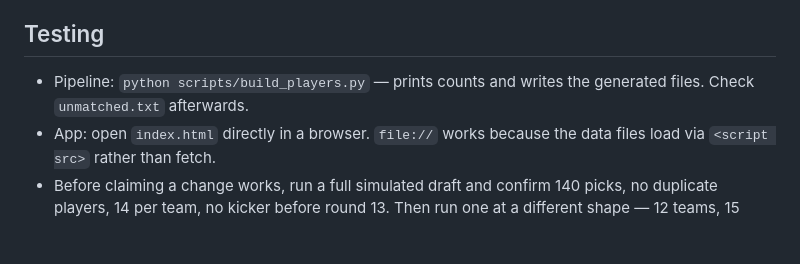
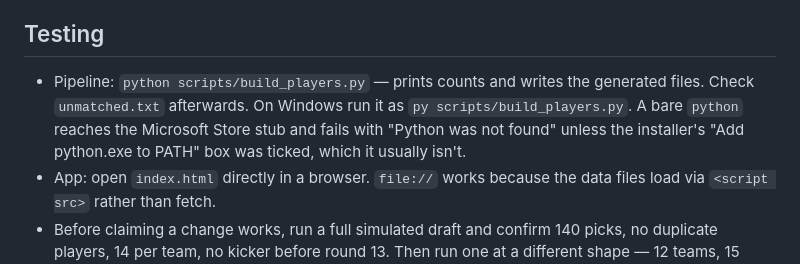
Before and after one commit to alpinefantasyfootball/alpine-mock-draft-simulator, a Markdown page: CLAUDE.md, the part around the change. GitHub-like rendering; blank space fills up the shorter version.

Commit message:
Note the Windows invocation for the pipeline
A bare `python` reaches the Microsoft Store stub and fails unless the
installer's "Add python.exe to PATH" box was ticked. The py launcher is
on PATH either way, so document that.

Co-Authored-By: Claude Opus 5 <noreply@anthropic.com>

```diff
--- a/CLAUDE.md
+++ b/CLAUDE.md
@@ -87,7 +87,10 @@ A cached stylesheet once let the logo expand to fill the entire screen.
 ## Testing
 
 - Pipeline: `python scripts/build_players.py` — prints counts and writes the
-  generated files. Check `unmatched.txt` afterwards.
+  generated files. Check `unmatched.txt` afterwards. On Windows run it as
+  `py scripts/build_players.py`. A bare `python` reaches the Microsoft Store
+  stub and fails with "Python was not found" unless the installer's
+  "Add python.exe to PATH" box was ticked, which it usually isn't.
 - App: open `index.html` directly in a browser. `file://` works because the
   data files load via `<script src>` rather than fetch.
 - Before claiming a change works, run a full simulated draft and confirm
```
